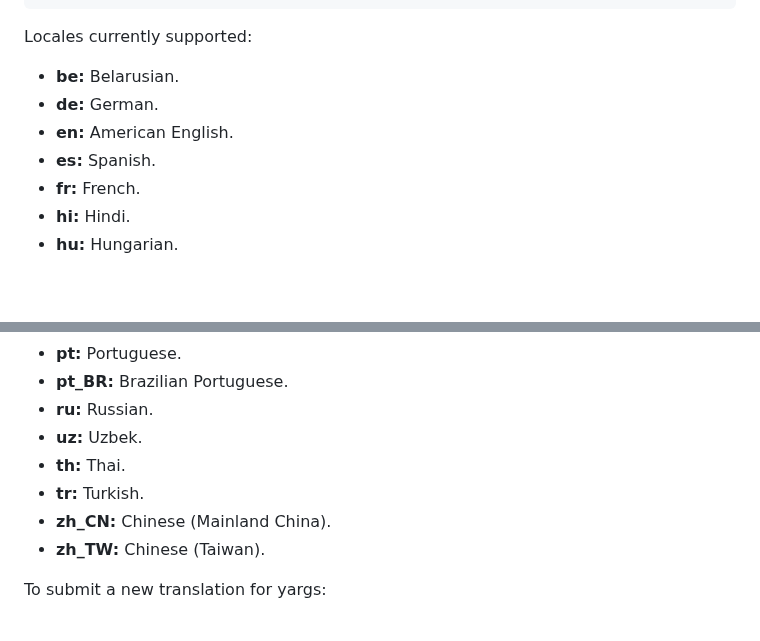
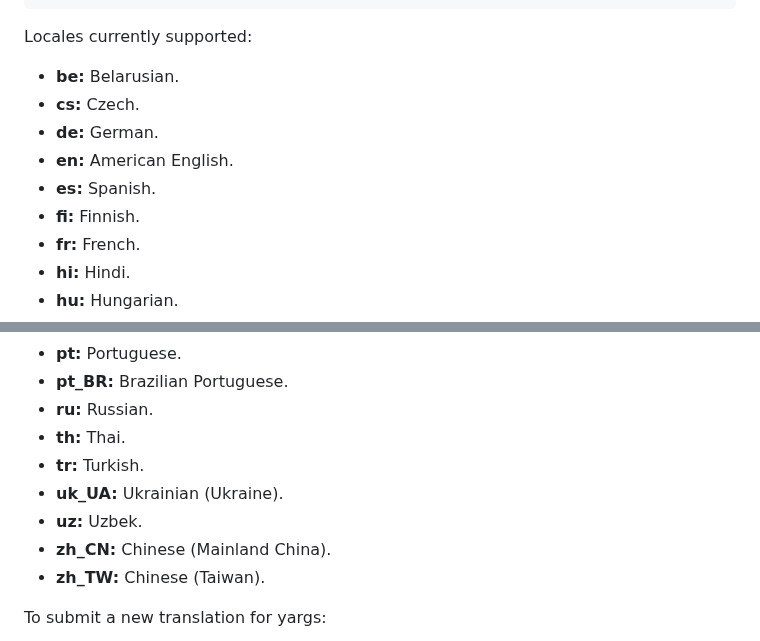
Before and after one commit to yargs/yargs, a Markdown page: docs/api.md, 2 parts joined by grey strips. Rendered like a GitHub page; blank space fills up the shorter version.

Commit message:
Update the list of supported locales

```diff
--- a/docs/api.md
+++ b/docs/api.md
@@ -1047,9 +1047,11 @@ Ye be havin' to set the followin' argument land lubber: option
 Locales currently supported:
 
 * **be:** Belarusian.
+* **cs:** Czech.
 * **de:** German.
 * **en:** American English.
 * **es:** Spanish.
+* **fi:** Finnish.
 * **fr:** French.
 * **hi:** Hindi.
 * **hu:** Hungarian.
@@ -1065,9 +1067,10 @@ Locales currently supported:
 * **pt:** Portuguese.
 * **pt_BR:** Brazilian Portuguese.
 * **ru:** Russian.
-* **uz:** Uzbek.
 * **th:** Thai.
 * **tr:** Turkish.
+* **uk_UA:** Ukrainian (Ukraine).
+* **uz:** Uzbek.
 * **zh_CN:** Chinese (Mainland China).
 * **zh_TW:** Chinese (Taiwan).
 
```
